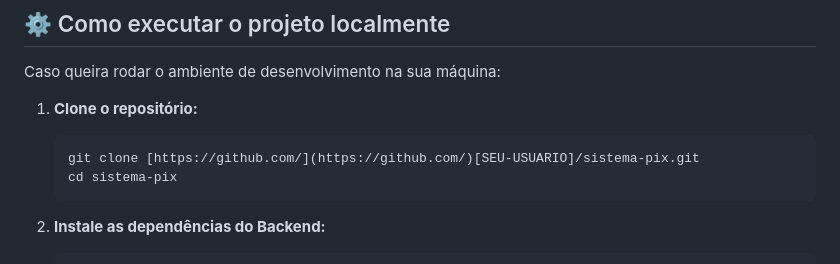
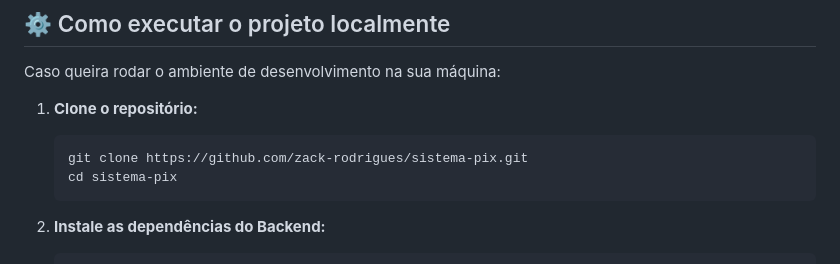
Before and after one commit to zack-rodrigues/sistema-pix, a Markdown page: README.md, the part around one of its changes. Rendered like a GitHub page.

Commit message:
Update project links in README.md

````diff
--- a/README.md
+++ b/README.md
@@ -43,7 +43,7 @@ Caso queira rodar o ambiente de desenvolvimento na sua máquina:
 
 1. **Clone o repositório:**
    ```bash
-   git clone [https://github.com/](https://github.com/)[SEU-USUARIO]/sistema-pix.git
+   git clone https://github.com/zack-rodrigues/sistema-pix.git
    cd sistema-pix
    ```
 
````
Also changed, not shown: other parts of README.md (+1 -1 lines).
